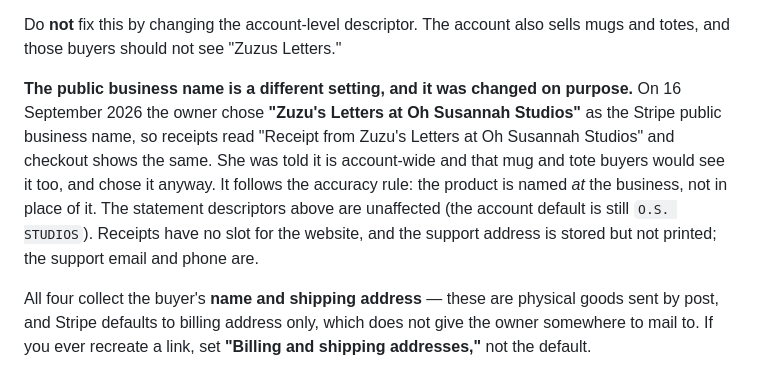
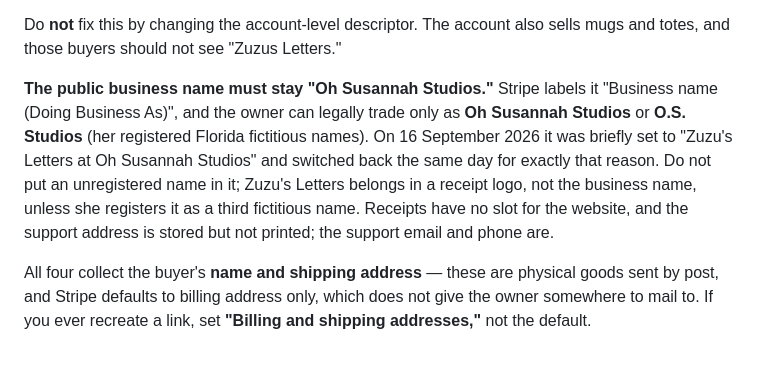
Before and after one commit to zuzusletters-png/ohsusannahstudios, a Markdown page: CLAUDE.md, the part around the change. Drawn GitHub-style.

Commit message:
Keep the Stripe business name to a registered DBA
Co-Authored-By: Claude Opus 5 <noreply@anthropic.com>

```diff
--- a/CLAUDE.md
+++ b/CLAUDE.md
@@ -242,15 +242,15 @@ set it again — it does not inherit.
 Do **not** fix this by changing the account-level descriptor. The account also
 sells mugs and totes, and those buyers should not see "Zuzus Letters."
 
-**The public business name is a different setting, and it was changed on
-purpose.** On 16 September 2026 the owner chose **"Zuzu's Letters at Oh Susannah
-Studios"** as the Stripe public business name, so receipts read "Receipt from
-Zuzu's Letters at Oh Susannah Studios" and checkout shows the same. She was told
-it is account-wide and that mug and tote buyers would see it too, and chose it
-anyway. It follows the accuracy rule: the product is named *at* the business,
-not in place of it. The statement descriptors above are unaffected (the account
-default is still `O.S. STUDIOS`). Receipts have no slot for the website, and the
-support address is stored but not printed; the support email and phone are.
+**The public business name must stay "Oh Susannah Studios."** Stripe labels it
+"Business name (Doing Business As)", and the owner can legally trade only as
+**Oh Susannah Studios** or **O.S. Studios** (her registered Florida fictitious
+names). On 16 September 2026 it was briefly set to "Zuzu's Letters at Oh Susannah
+Studios" and switched back the same day for exactly that reason. Do not put an
+unregistered name in it; Zuzu's Letters belongs in a receipt logo, not the business
+name, unless she registers it as a third fictitious name. Receipts have no slot for
+the website, and the support address is stored but not printed; the support email
+and phone are.
 
 All four collect the buyer's **name and shipping address** — these are physical
 goods sent by post, and Stripe defaults to billing address only, which does not
```
